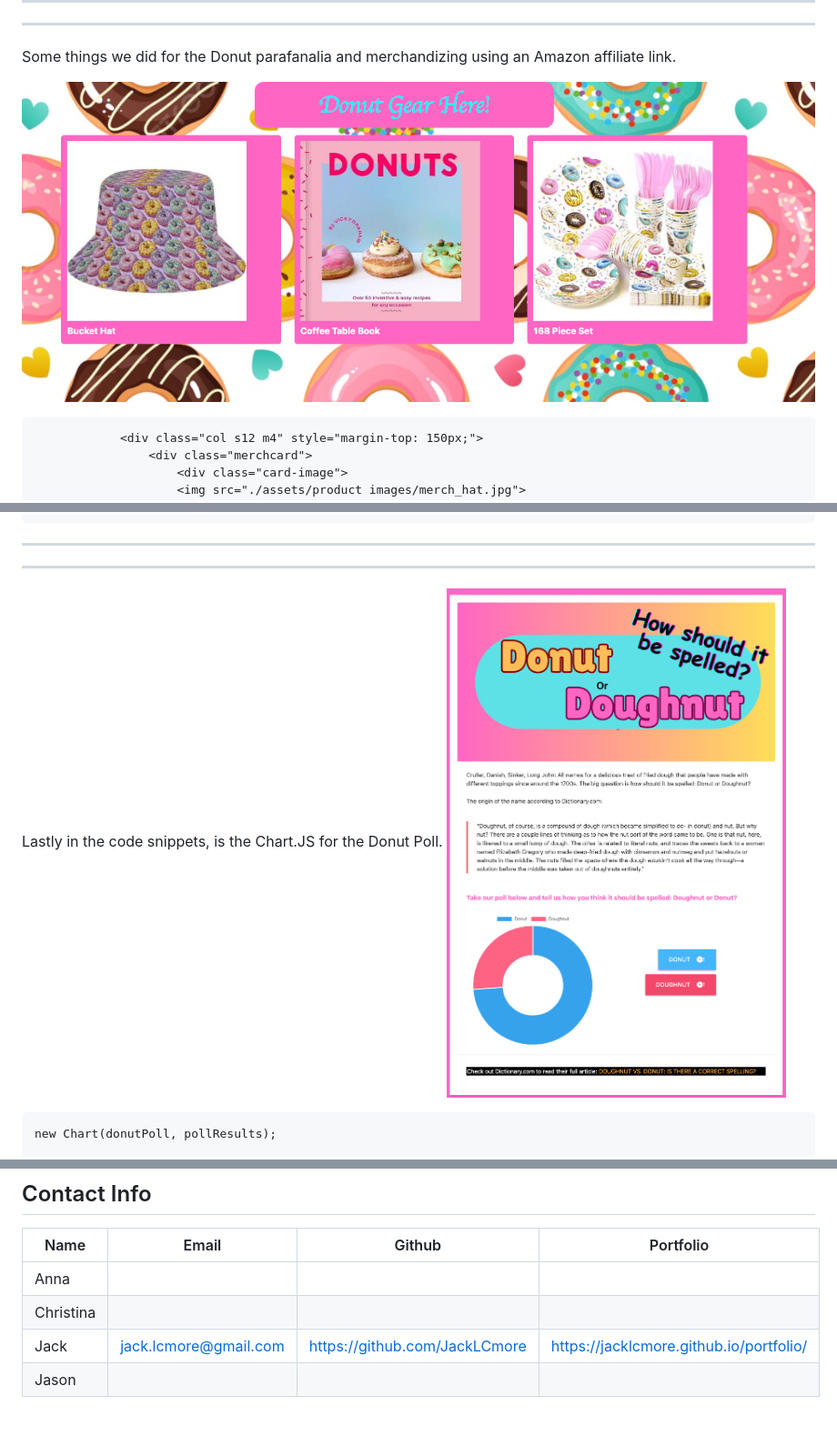
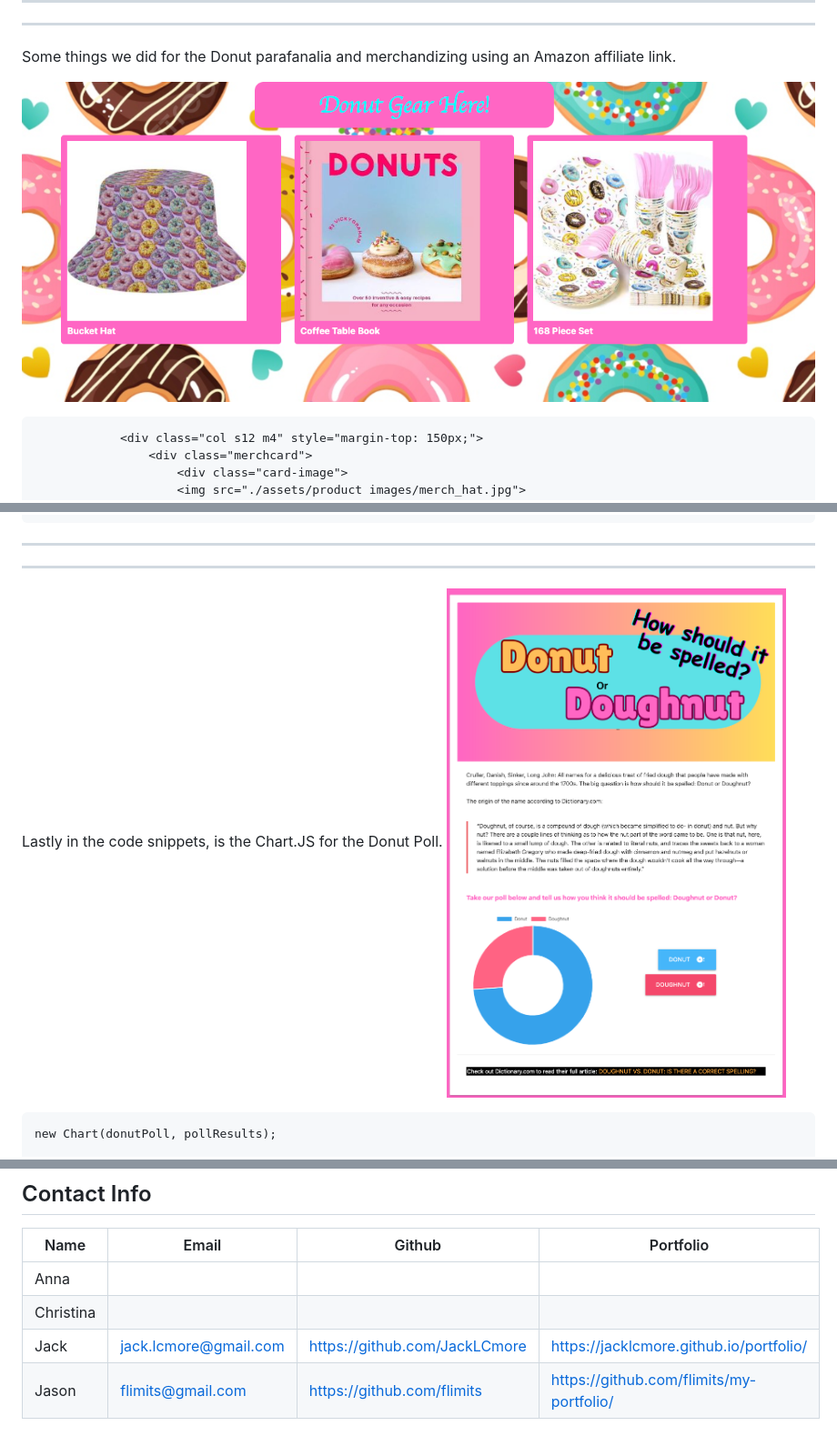
Before and after one commit to flimits/gonutzfordonutz, a Markdown page: README.md, 3 parts joined by grey strips. Shown: that part at 91% size. Drawn GitHub-style.

Commit message:
remove README dir and update contact information

````diff
--- a/README.md
+++ b/README.md
@@ -126,7 +126,7 @@ Second here is how we are using Google API to search by that search parameter
 
 Some things we did for the Donut parafanalia and merchandizing using an Amazon affiliate link.
 
-![img](./assets/image/README/Donut-merch.png)
+![img](./assets/readme%20images/Donut-merch.png)
 
 ```html
             <div class="col s12 m4" style="margin-top: 150px;">
@@ -187,7 +187,7 @@ $('#textarea1').keypress(function (e) {
 
 
 Lastly in the code snippets, is  the Chart.JS for the Donut Poll.
-![img](./assets/image/README/donut-poll.png)
+![img](./assets/readme%20images/donut-poll.png)
 
 ```html
 new Chart(donutPoll, pollResults);
@@ -222,4 +222,4 @@ $(".btn-large").on("click",function(){
 |Anna       |           |           |           |
 |Christina  |           |           |           |
 |Jack       |jack.lcmore@gmail.com|https://github.com/JackLCmore|https://jacklcmore.github.io/portfolio/|
-|Jason      |           |           |           |
+|Jason       |flimits@gmail.com|https://github.com/flimits|https://github.com/flimits/my-portfolio/|
````
Also changed, not shown: other parts of README.md (+2 -2 lines), assets/readme images/Donut-merch.png (renamed from assets/image/README/Donut-merch.png), assets/readme images/donus-newsletter-image.png (renamed from assets/image/README/donus-newsletter-image.png), assets/readme images/donut-poll.png (renamed from assets/image/README/donut-poll.png), 2 other files.
